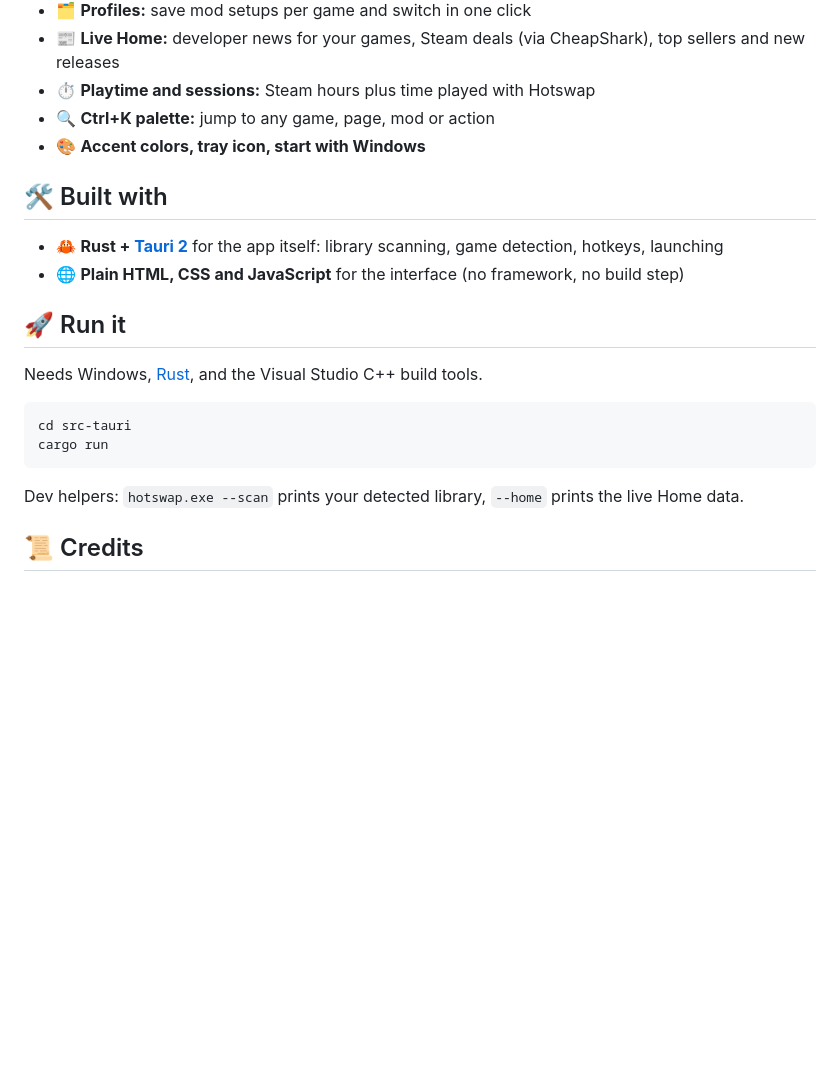
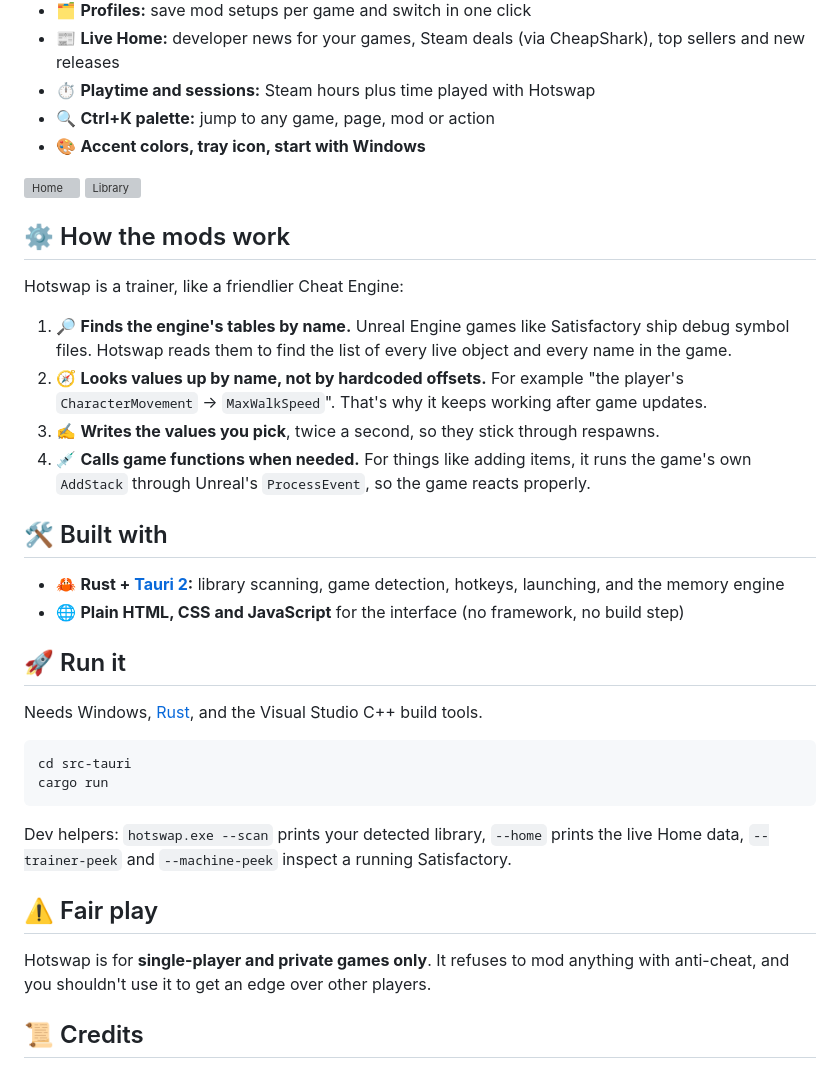
Before and after one commit to Zetenypapp/hotswap, a Markdown page: README.md, the part around one of its changes. GitHub-like rendering; blank space fills up the shorter version; grey boxes are pictures that could not be loaded.

````diff
--- a/README.md
+++ b/README.md
@@ -23,9 +44,21 @@ Hotswap is a Windows desktop app for single-player game mods: switch mods on and
 - 🔍 **Ctrl+K palette:** jump to any game, page, mod or action
 - 🎨 **Accent colors, tray icon, start with Windows**
 
+![Home](docs/home.png)
+![Library](docs/library.png)
+
+## ⚙️ How the mods work
+
+Hotswap is a trainer, like a friendlier Cheat Engine:
+
+1. 🔎 **Finds the engine's tables by name.** Unreal Engine games like Satisfactory ship debug symbol files. Hotswap reads them to find the list of every live object and every name in the game.
+2. 🧭 **Looks values up by name, not by hardcoded offsets.** For example "the player's `CharacterMovement` → `MaxWalkSpeed`". That's why it keeps working after game updates.
+3. ✍️ **Writes the values you pick**, twice a second, so they stick through respawns.
+4. 💉 **Calls game functions when needed.** For things like adding items, it runs the game's own `AddStack` through Unreal's `ProcessEvent`, so the game reacts properly.
+
 ## 🛠️ Built with
 
-- 🦀 **Rust + [Tauri 2](https://tauri.app)** for the app itself: library scanning, game detection, hotkeys, launching
+- 🦀 **Rust + [Tauri 2](https://tauri.app):** library scanning, game detection, hotkeys, launching, and the memory engine
 - 🌐 **Plain HTML, CSS and JavaScript** for the interface (no framework, no build step)
 
 ## 🚀 Run it
@@ -37,7 +70,11 @@ cd src-tauri
 cargo run
 ```
 
-Dev helpers: `hotswap.exe --scan` prints your detected library, `--home` prints the live Home data.
+Dev helpers: `hotswap.exe --scan` prints your detected library, `--home` prints the live Home data, `--trainer-peek` and `--machine-peek` inspect a running Satisfactory.
+
+## ⚠️ Fair play
+
+Hotswap is for **single-player and private games only**. It refuses to mod anything with anti-cheat, and you shouldn't use it to get an edge over other players.
 
 ## 📜 Credits
 
````
Also changed, not shown: other parts of README.md (+29 -8 lines), docs/game.png (added), 2 other files.
